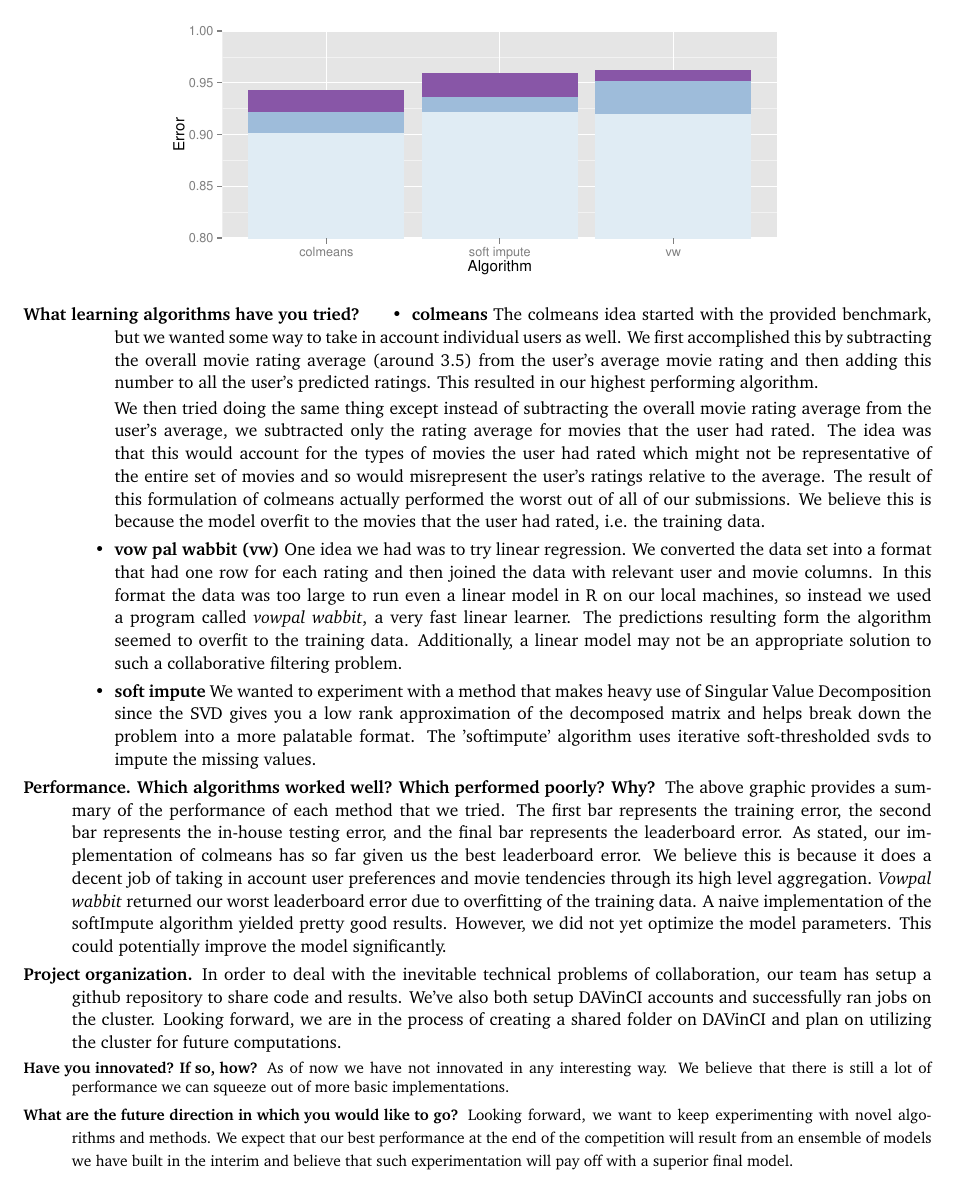
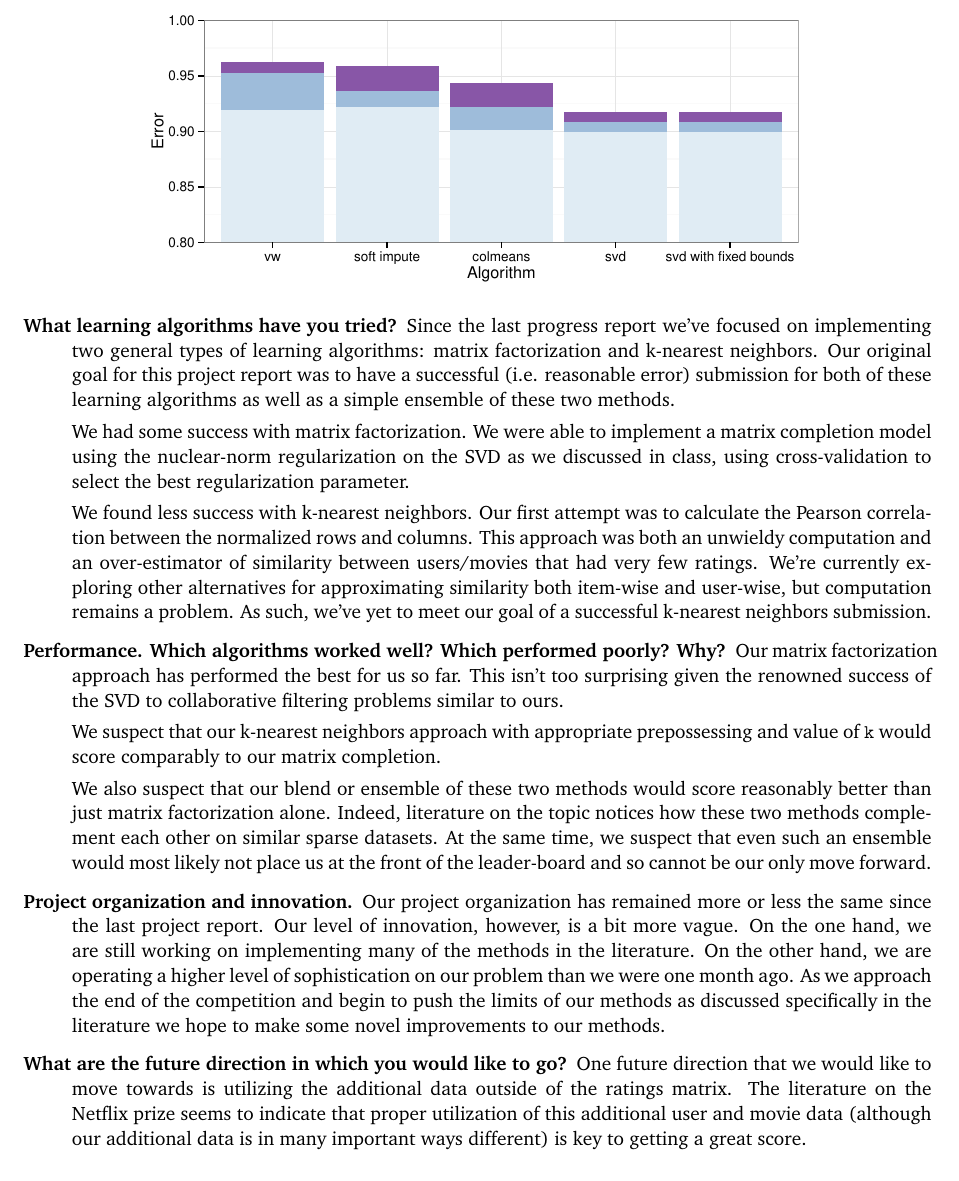
Before and after one commit to mattdelhey/stat640-movierec, a LaTeX document (Reports/Progress2/report.tex): part of the page, cut so that both start at the same text. Compiled offline with pdfLaTeX.

Commit message:
finish progress report 2

```diff
--- a/Reports/Progress2/report.tex
+++ b/Reports/Progress2/report.tex
@@ -31,33 +31,30 @@
 \end{center}
 
 \begin{center}
-  \includegraphics[width = 0.7\linewidth]{vis}
+  \includegraphics[width = 0.75\linewidth]{vis}
 \end{center}
 
-{\small
 \begin{description}
 \item[What learning algorithms have you tried?]
-  \begin{itemize}
+Since the last progress report we've focused on implementing two general types of learning algorithms: matrix factorization and k-nearest neighbors. Our original goal for this project report was to have a successful (i.e. reasonable error) submission for both of these learning algorithms as well as a simple ensemble of these two methods.
 
-  \item \textbf{colmeans} The colmeans idea started with the provided benchmark, but we wanted some way to take in account individual users as well. We first accomplished this by subtracting the overall movie rating average (around 3.5) from the user's average movie rating and then adding this number to all the user's predicted ratings. This resulted in our highest performing algorithm.
+We had some success with matrix factorization. We were able to implement a matrix completion model using the nuclear-norm regularization on the SVD as we discussed in class, using cross-validation to select the best regularization parameter.
 
-We then tried doing the same thing except instead of subtracting the overall movie rating average from the user's average, we subtracted only the rating average for movies that the user had rated. The idea was that this would account for the types of movies the user had rated which might not be representative of the entire set of movies and so would misrepresent the user's ratings relative to the average. The result of this formulation of colmeans actually performed the worst out of all of our submissions. We believe this is because the model overfit to the movies that the user had rated, i.e. the training data.
+We found less success with k-nearest neighbors. Our first attempt was to calculate the Pearson correlation between the normalized rows and columns. This approach was both an unwieldy computation and an over-estimator of similarity between users/movies that had very few ratings. We're currently exploring other alternatives for approximating similarity both item-wise and user-wise, but computation remains a problem. As such, we've yet to meet our goal of a successful k-nearest neighbors submission.
 
-  \item \textbf{vow pal wabbit (vw)} One idea we had was to try linear regression. We converted the data set into a format that had one row for each rating and then joined the data with relevant user and movie columns. In this format the data was too large to run even a linear model in R on our local machines, so instead we used a program called \textit{vowpal wabbit}, a very fast linear learner. The predictions resulting form the algorithm seemed to overfit to the training data. Additionally, a linear model may not be an appropriate solution to such a collaborative filtering problem.
+\item[Performance. Which algorithms worked well? Which performed poorly? Why?]
+Our matrix factorization approach has performed the best for us so far. This isn't too surprising given the renowned success of the SVD to collaborative filtering problems similar to ours.
 
-  \item \textbf{soft impute} We wanted to experiment with a method that makes heavy use of Singular Value Decomposition since the SVD gives you a low rank approximation of the decomposed matrix and helps break down the problem into a more palatable format. The 'softimpute' algorithm uses iterative soft-thresholded svds to impute the missing values.
-  \end{itemize}
+We suspect that our k-nearest neighbors approach with appropriate prepossessing and  value of \verb|k| would score comparably to our matrix completion.
 
-\item[Performance. Which algorithms worked well? Which performed poorly? Why?] The above graphic provides a summary of the performance of each method that we tried. The first bar represents the training error, the second bar represents the in-house testing error, and the final bar represents the leaderboard error. As stated, our implementation of colmeans has so far given us the best leaderboard error. We believe this is because it does a decent job of taking in account user preferences and movie tendencies through its high level aggregation. \textit{Vowpal wabbit} returned our worst leaderboard error due to overfitting of the training data. A naive implementation of the softImpute algorithm yielded pretty good results. However, we did not yet optimize the model parameters. This could potentially improve the model significantly.
+We also suspect that our blend or ensemble of these two methods would score reasonably better than just matrix factorization alone. Indeed, literature on the topic notices how these two methods complement each other on similar sparse datasets. At the same time, we suspect that even such an ensemble would most likely not place us at the front of the leader-board and so cannot be our only move forward.
 
-\item[Project organization.] In order to deal with the inevitable technical problems of collaboration, our team has setup a github repository to share code and results. We've also both setup DAVinCI accounts and successfully ran jobs on the cluster. Looking forward, we are in the process of creating a shared folder on DAVinCI and plan on utilizing the cluster for future computations.
+\item[Project organization and innovation.]
+Our project organization has remained more or less the same since the last project report. Our level of innovation, however, is a bit more vague. On the one hand, we are still working on implementing many of the methods in the literature. On the other hand, we are operating a higher level of sophistication on our problem than we were one month ago. As we approach the end of the competition and begin to push the limits of our methods as discussed specifically in the literature we hope to make some novel improvements to our methods.
 
-{\footnotesize
-\item[Have you innovated? If so, how?] As of now we have not innovated in any interesting way. We believe that there is still a lot of performance we can squeeze out of more basic implementations.
+\item[What are the future direction in which you would like to go?]
+One future direction that we would like to move towards is utilizing the additional data outside of the ratings matrix. The literature on the Netflix prize seems to indicate that proper utilization of this additional user and movie data (although our additional data is in many important ways different) is key to getting a great score.
 
-
-\item[What are the future direction in which you would like to go?] Looking forward, we want to keep experimenting with novel algorithms and methods. We expect that our best performance at the end of the competition will result from an ensemble of models we have built in the interim and believe that such experimentation will pay off with a superior final model.
-}
 
 \end{description}
 
```
Also changed, not shown: Reports/Progress2/report.pdf, Reports/Progress2/vis.pdf, 2 other files.
